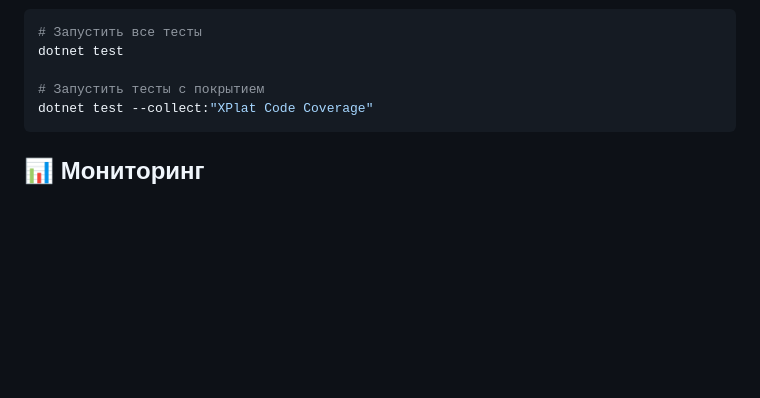
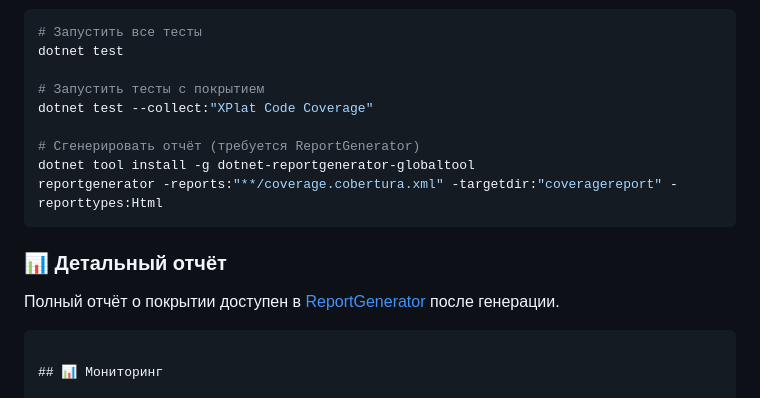
Before and after one commit to fairwix/MinecraftSkins, a Markdown page: README.md, the part around one of its changes. Drawn GitHub-style; blank space fills up the shorter version.

````diff
--- a/README.md
+++ b/README.md
@@ -128,6 +187,15 @@ dotnet test
 
 # Запустить тесты с покрытием
 dotnet test --collect:"XPlat Code Coverage"
+
+# Сгенерировать отчёт (требуется ReportGenerator)
+dotnet tool install -g dotnet-reportgenerator-globaltool
+reportgenerator -reports:"**/coverage.cobertura.xml" -targetdir:"coveragereport" -reporttypes:Html
+```
+
+### 📊 Детальный отчёт
+
+Полный отчёт о покрытии доступен в [ReportGenerator](coveragereport/index.html) после генерации.
 ```
 
 ## 📊 Мониторинг
````
Also changed, not shown: other parts of README.md (+60 -1 lines).
